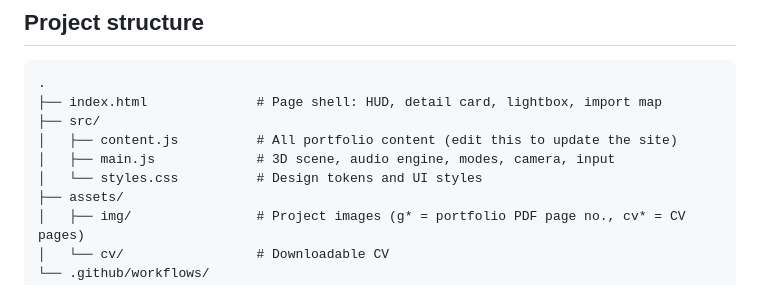
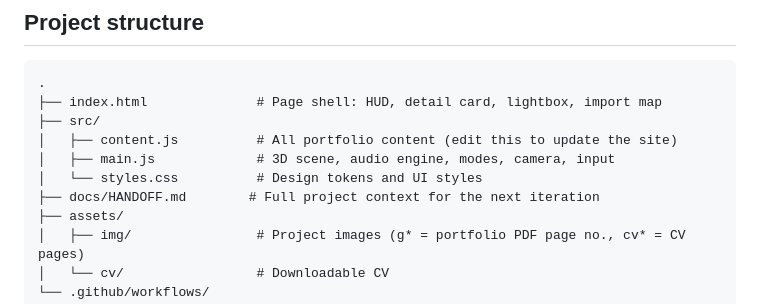
Before and after one commit to VickRoopram/Portfolio-Project, a Markdown page: README.md, the part around the change. Drawn GitHub-style.

Commit message:
Add project handoff documentation
Co-Authored-By: Claude Opus 5.5 <noreply@anthropic.com>
Claude-Session: https://claude.ai/code/session_015DW499CvvctDGUSCxAbQy7

```diff
--- a/README.md
+++ b/README.md
@@ -30,6 +30,7 @@ On phones the synth is locked to a top-down view, and cards open as a bottom she
 │   ├── content.js          # All portfolio content (edit this to update the site)
 │   ├── main.js             # 3D scene, audio engine, modes, camera, input
 │   └── styles.css          # Design tokens and UI styles
+├── docs/HANDOFF.md        # Full project context for the next iteration
 ├── assets/
 │   ├── img/                # Project images (g* = portfolio PDF page no., cv* = CV pages)
 │   └── cv/                 # Downloadable CV
```
Also changed, not shown: docs/HANDOFF.md (added, +324 -0 lines).
